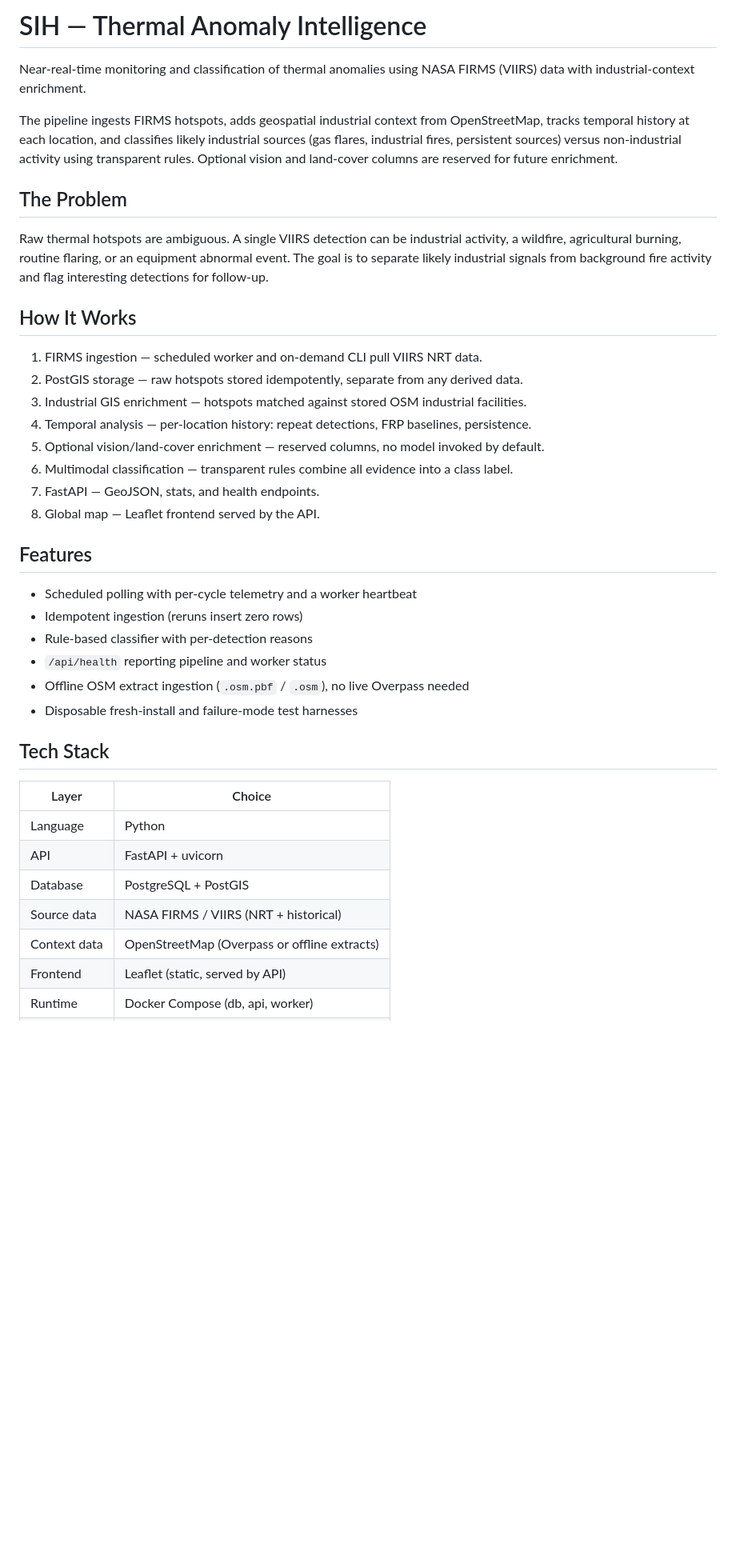
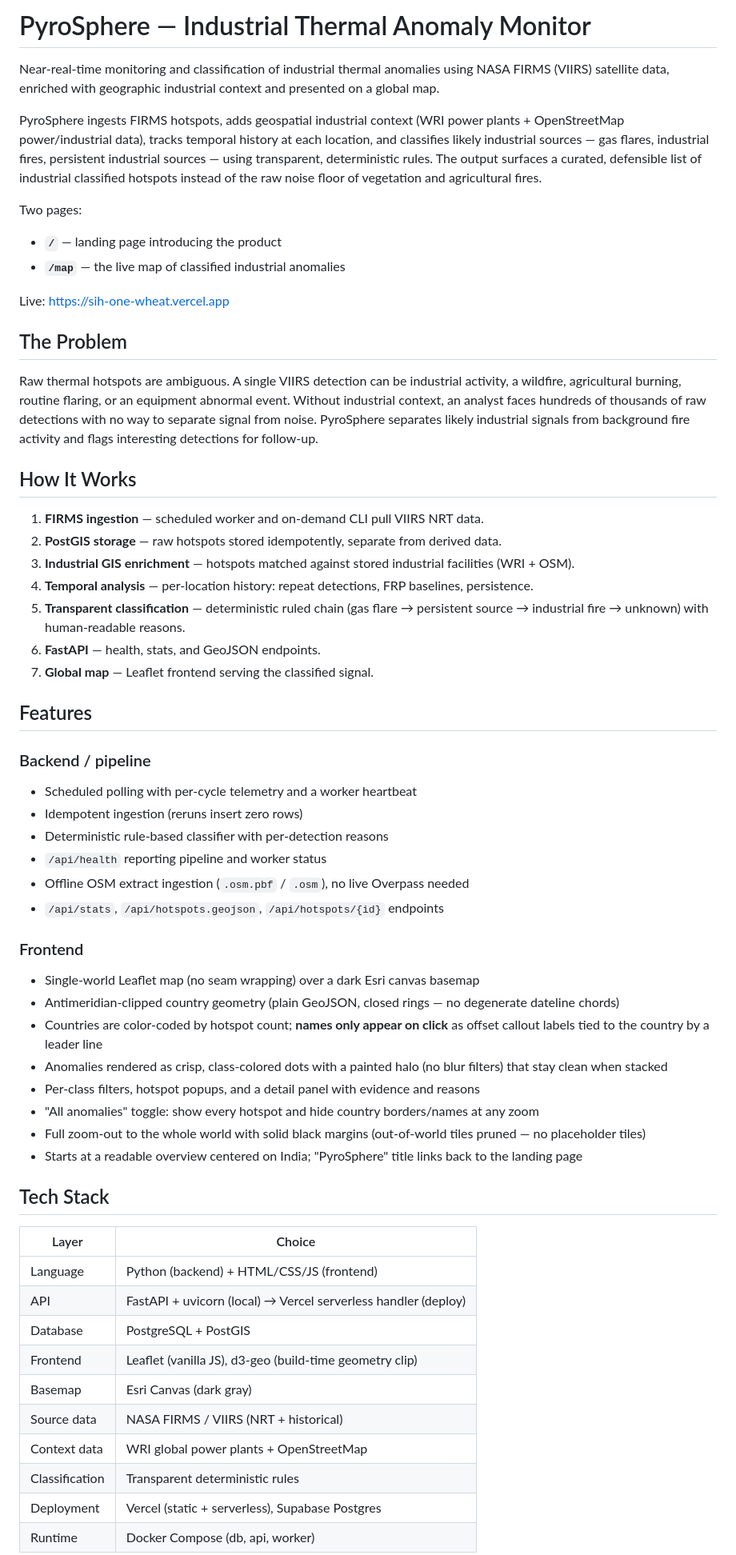
Before and after one commit to bikramfbx/SIH, a Markdown page: README.md, the part around one of its changes. Shown at 80% size. Drawn GitHub-style; blank space fills up the shorter version.

Commit message:
docs: rename to PyroSphere, update tech stack/features for shipped product

```diff
--- a/README.md
+++ b/README.md
@@ -1,41 +1,61 @@
-# SIH — Thermal Anomaly Intelligence
+# PyroSphere — Industrial Thermal Anomaly Monitor
 
-Near-real-time monitoring and classification of thermal anomalies using NASA FIRMS (VIIRS) data with industrial-context enrichment.
+Near-real-time monitoring and classification of industrial thermal anomalies using NASA FIRMS (VIIRS) satellite data, enriched with geographic industrial context and presented on a global map.
 
-The pipeline ingests FIRMS hotspots, adds geospatial industrial context from OpenStreetMap, tracks temporal history at each location, and classifies likely industrial sources (gas flares, industrial fires, persistent sources) versus non-industrial activity using transparent rules. Optional vision and land-cover columns are reserved for future enrichment.
+PyroSphere ingests FIRMS hotspots, adds geospatial industrial context (WRI power plants + OpenStreetMap power/industrial data), tracks temporal history at each location, and classifies likely industrial sources — gas flares, industrial fires, persistent industrial sources — using transparent, deterministic rules. The output surfaces a curated, defensible list of industrial classified hotspots instead of the raw noise floor of vegetation and agricultural fires.
+
+Two pages:
+
+- **`/`** — landing page introducing the product
+- **`/map`** — the live map of classified industrial anomalies
+
+Live: https://sih-one-wheat.vercel.app
 
 ## The Problem
 
-Raw thermal hotspots are ambiguous. A single VIIRS detection can be industrial activity, a wildfire, agricultural burning, routine flaring, or an equipment abnormal event. The goal is to separate likely industrial signals from background fire activity and flag interesting detections for follow-up.
+Raw thermal hotspots are ambiguous. A single VIIRS detection can be industrial activity, a wildfire, agricultural burning, routine flaring, or an equipment abnormal event. Without industrial context, an analyst faces hundreds of thousands of raw detections with no way to separate signal from noise. PyroSphere separates likely industrial signals from background fire activity and flags interesting detections for follow-up.
 
 ## How It Works
 
-1. FIRMS ingestion — scheduled worker and on-demand CLI pull VIIRS NRT data.
-2. PostGIS storage — raw hotspots stored idempotently, separate from any derived data.
-3. Industrial GIS enrichment — hotspots matched against stored OSM industrial facilities.
-4. Temporal analysis — per-location history: repeat detections, FRP baselines, persistence.
-5. Optional vision/land-cover enrichment — reserved columns, no model invoked by default.
-6. Multimodal classification — transparent rules combine all evidence into a class label.
-7. FastAPI — GeoJSON, stats, and health endpoints.
-8. Global map — Leaflet frontend served by the API.
+1. **FIRMS ingestion** — scheduled worker and on-demand CLI pull VIIRS NRT data.
+2. **PostGIS storage** — raw hotspots stored idempotently, separate from derived data.
+3. **Industrial GIS enrichment** — hotspots matched against stored industrial facilities (WRI + OSM).
+4. **Temporal analysis** — per-location history: repeat detections, FRP baselines, persistence.
+5. **Transparent classification** — deterministic ruled chain (gas flare → persistent source → industrial fire → unknown) with human-readable reasons.
+6. **FastAPI** — health, stats, and GeoJSON endpoints.
+7. **Global map** — Leaflet frontend serving the classified signal.
 
 ## Features
 
+### Backend / pipeline
 - Scheduled polling with per-cycle telemetry and a worker heartbeat
 - Idempotent ingestion (reruns insert zero rows)
-- Rule-based classifier with per-detection reasons
+- Deterministic rule-based classifier with per-detection reasons
 - `/api/health` reporting pipeline and worker status
 - Offline OSM extract ingestion (`.osm.pbf` / `.osm`), no live Overpass needed
-- Disposable fresh-install and failure-mode test harnesses
+- `/api/stats`, `/api/hotspots.geojson`, `/api/hotspots/{id}` endpoints
+
+### Frontend
+- Single-world Leaflet map (no seam wrapping) over a dark Esri canvas basemap
+- Antimeridian-clipped country geometry (plain GeoJSON, closed rings — no degenerate dateline chords)
+- Countries are color-coded by hotspot count; **names only appear on click** as offset callout labels tied to the country by a leader line
+- Anomalies rendered as crisp, class-colored dots with a painted halo (no blur filters) that stay clean when stacked
+- Per-class filters, hotspot popups, and a detail panel with evidence and reasons
+- "All anomalies" toggle: show every hotspot and hide country borders/names at any zoom
+- Full zoom-out to the whole world with solid black margins (out-of-world tiles pruned — no placeholder tiles)
+- Starts at a readable overview centered on India; "PyroSphere" title links back to the landing page
 
 ## Tech Stack
 
 | Layer | Choice |
 |---|---|
-| Language | Python |
-| API | FastAPI + uvicorn |
+| Language | Python (backend) + HTML/CSS/JS (frontend) |
+| API | FastAPI + uvicorn (local) → Vercel serverless handler (deploy) |
 | Database | PostgreSQL + PostGIS |
+| Frontend | Leaflet (vanilla JS), d3-geo (build-time geometry clip) |
+| Basemap | Esri Canvas (dark gray) |
 | Source data | NASA FIRMS / VIIRS (NRT + historical) |
-| Context data | OpenStreetMap (Overpass or offline extracts) |
-| Frontend | Leaflet (static, served by API) |
+| Context data | WRI global power plants + OpenStreetMap |
+| Classification | Transparent deterministic rules |
+| Deployment | Vercel (static + serverless), Supabase Postgres |
 | Runtime | Docker Compose (db, api, worker) |
```
Also changed, not shown: other parts of README.md (+13 -8 lines).
